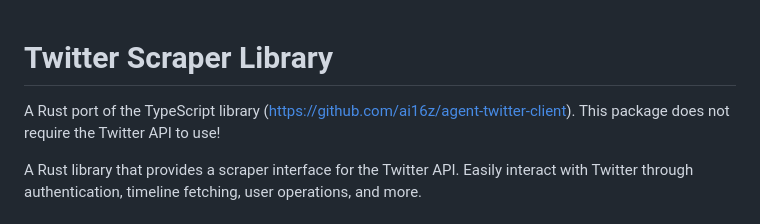
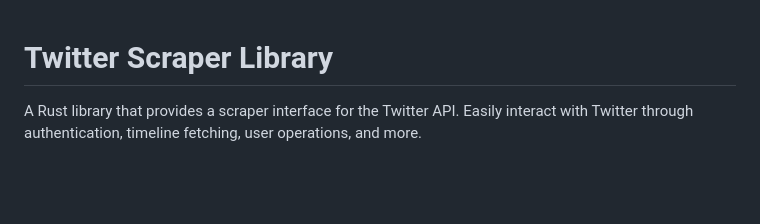
Before and after one commit to AoiAgent/DatabaseManager, a Markdown page: agent-twitter-client/README.md, the part around the change. Drawn GitHub-style; blank space fills up the shorter version.

```diff
--- a/agent-twitter-client/README.md
+++ b/agent-twitter-client/README.md
@@ -1,6 +1,4 @@
 # Twitter Scraper Library
-
-A Rust port of the TypeScript library (https://github.com/ai16z/agent-twitter-client). This package does not require the Twitter API to use!
 
 A Rust library that provides a scraper interface for the Twitter API. Easily interact with Twitter through authentication, timeline fetching, user operations, and more.
 
```
